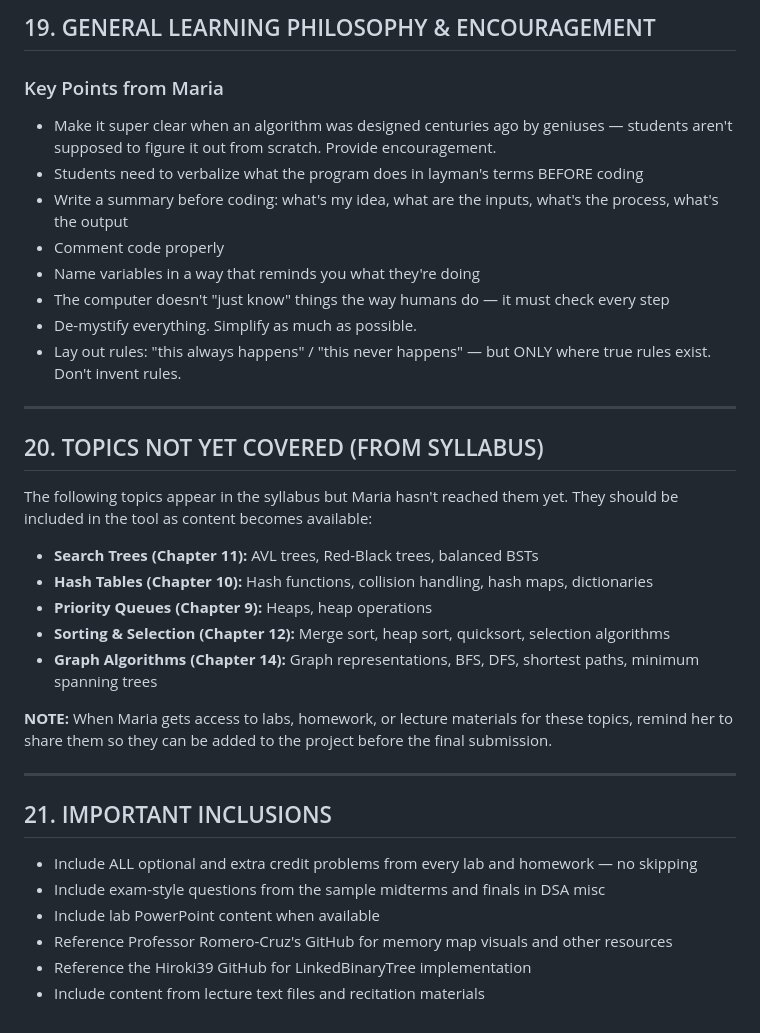
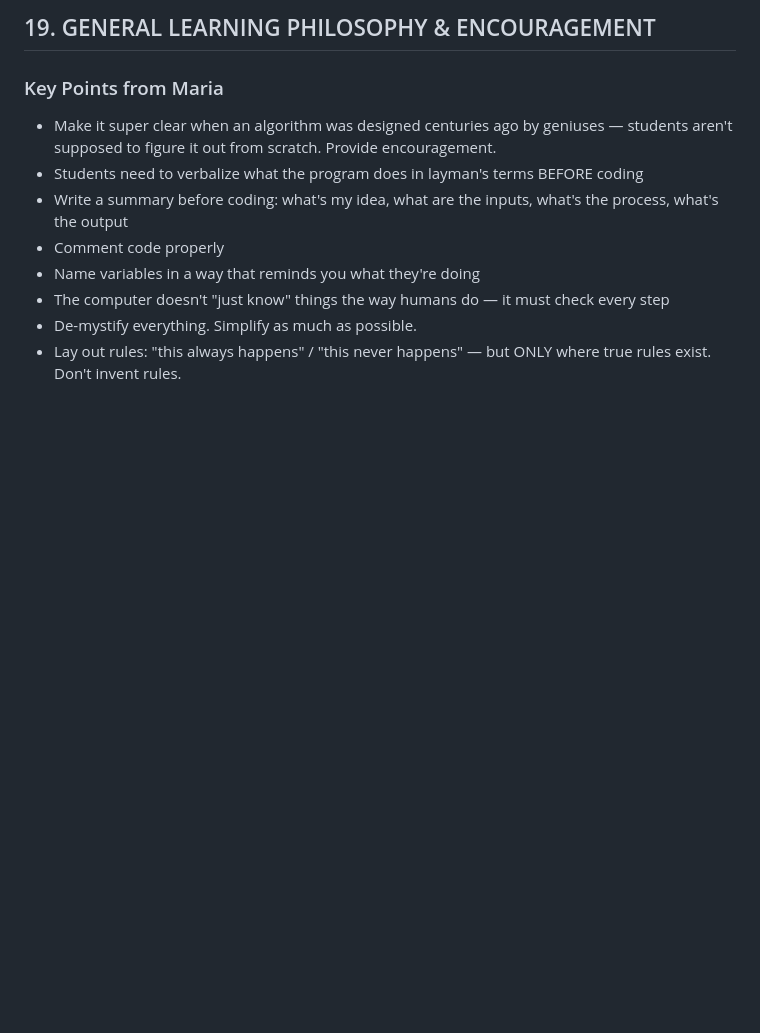
Before and after one commit to tmemmy/CAI-final-project-prototype, a Markdown page: learner_struggles.md, the part around the change. Rendered like a GitHub page; blank space fills up the shorter version.

Commit message:
Remove sections 20 and 21 from learner struggles doc
Co-Authored-By: Claude Opus 4.6 (1M context) <noreply@anthropic.com>

```diff
--- a/learner_struggles.md
+++ b/learner_struggles.md
@@ -404,28 +404,3 @@ This document captures every learning struggle and design idea Maria described,
 - The computer doesn't "just know" things the way humans do — it must check every step
 - De-mystify everything. Simplify as much as possible.
 - Lay out rules: "this always happens" / "this never happens" — but ONLY where true rules exist. Don't invent rules.
-
----
-
-## 20. TOPICS NOT YET COVERED (FROM SYLLABUS)
-
-The following topics appear in the syllabus but Maria hasn't reached them yet. They should be included in the tool as content becomes available:
-
-- **Search Trees (Chapter 11):** AVL trees, Red-Black trees, balanced BSTs
-- **Hash Tables (Chapter 10):** Hash functions, collision handling, hash maps, dictionaries
-- **Priority Queues (Chapter 9):** Heaps, heap operations
-- **Sorting & Selection (Chapter 12):** Merge sort, heap sort, quicksort, selection algorithms
-- **Graph Algorithms (Chapter 14):** Graph representations, BFS, DFS, shortest paths, minimum spanning trees
-
-**NOTE:** When Maria gets access to labs, homework, or lecture materials for these topics, remind her to share them so they can be added to the project before the final submission.
-
----
-
-## 21. IMPORTANT INCLUSIONS
-
-- Include ALL optional and extra credit problems from every lab and homework — no skipping
-- Include exam-style questions from the sample midterms and finals in DSA misc
-- Include lab PowerPoint content when available
-- Reference Professor Romero-Cruz's GitHub for memory map visuals and other resources
-- Reference the Hiroki39 GitHub for LinkedBinaryTree implementation
-- Include content from lecture text files and recitation materials
```
